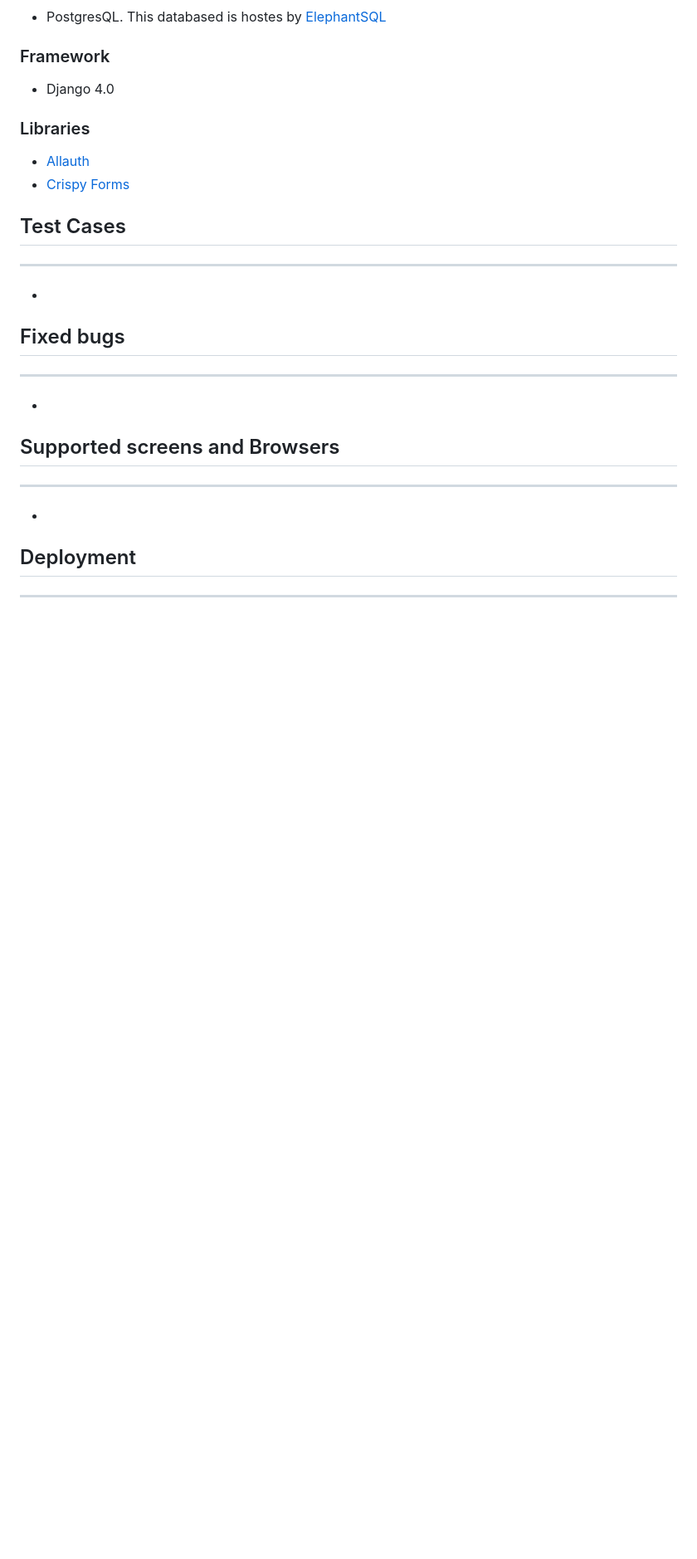
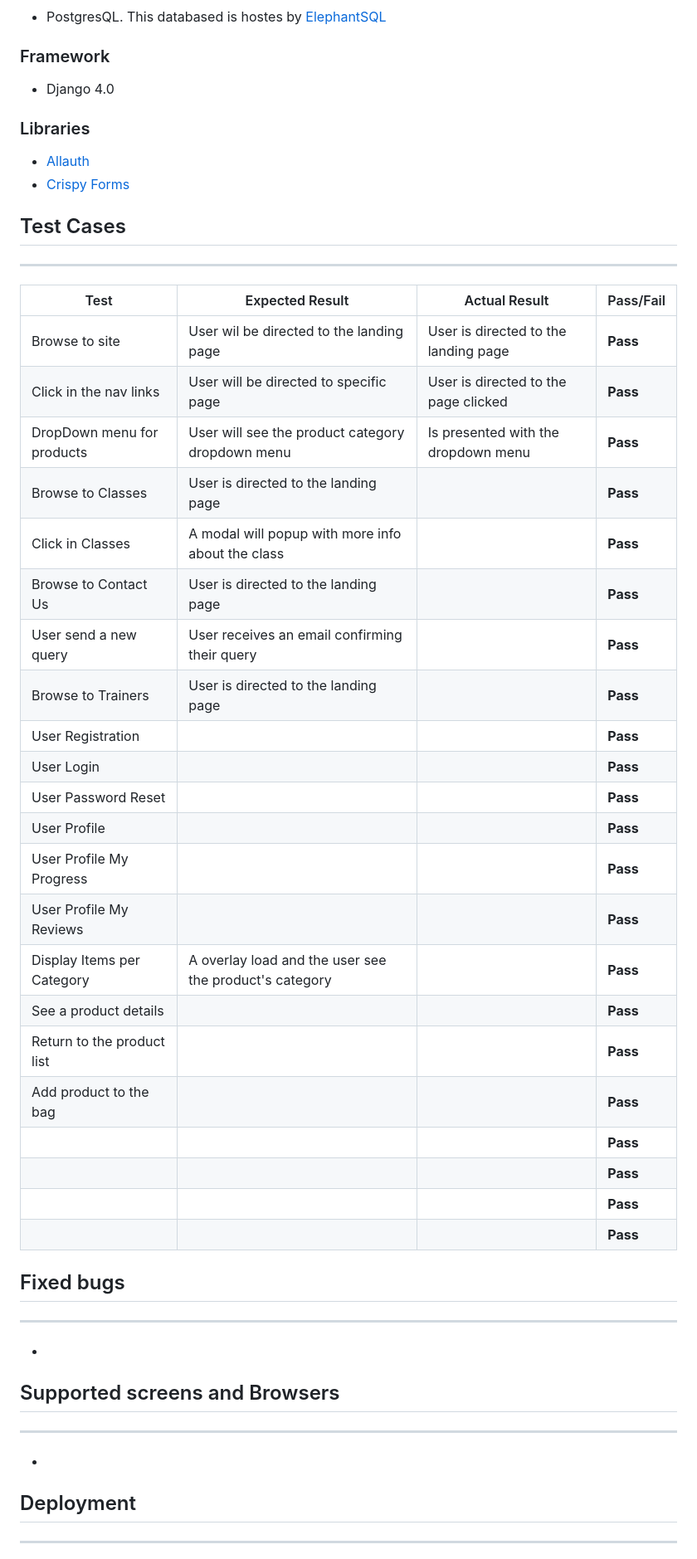
Before and after one commit to rfpotrero/fitbodies, a Markdown page: README.md, the part around the change printed below. Shown: that part at 83% size. GitHub-like rendering; blank space fills up the shorter version.

Commit message:
documentation: start deployment and testing parts
Starting deployment and testing part in documentation. These sections
will be expanded further on.

```diff
--- a/README.md
+++ b/README.md
@@ -75,7 +92,33 @@ ___
 
 ## Test Cases
 ___
-*
+| Test  | Expected Result | Actual Result | Pass/Fail |
+| ----- | ----- | ----- |  -----|
+| Browse to site |  User wil be directed to the landing page | User is directed to the landing page |**Pass** |
+| Click in the nav links |  User will be directed to specific page |  User is directed to the page clicked| **Pass** |
+| DropDown menu for products | User will see the product category dropdown menu  | Is presented with the dropdown menu |**Pass** |
+| Browse to Classes |  User is directed to the landing page |  |**Pass** |
+| Click in Classes | A modal will popup with more info about the class  |  |**Pass** |
+| Browse to Contact Us |  User is directed to the landing page |  |**Pass** |
+| User send a new query |  User receives an email confirming their query |  |**Pass** |
+| Browse to Trainers |  User is directed to the landing page |  |**Pass** |
+| User Registration |   |  |**Pass** |
+| User Login |   | | **Pass** |
+| User Password Reset |   |  |**Pass** |
+| User Profile |   | | **Pass** |
+| User Profile My Progress |   | | **Pass** |
+| User Profile My Reviews |   |  |**Pass** |
+| Display Items per Category | A overlay load and the user see the product's category |  |**Pass** |
+| See a product details |   |  |**Pass** |
+| Return to the product list |   |  |**Pass** |
+| Add product to the bag |   |  |**Pass** |
+|  |   |  |**Pass** |
+|  |   |  |**Pass** |
+|  |   |  |**Pass** |
+|  |   |  |**Pass** |
+
+
+
 ## Fixed bugs
 ___
 -
```
Also changed, not shown: other parts of README.md (+98 -2 lines).
